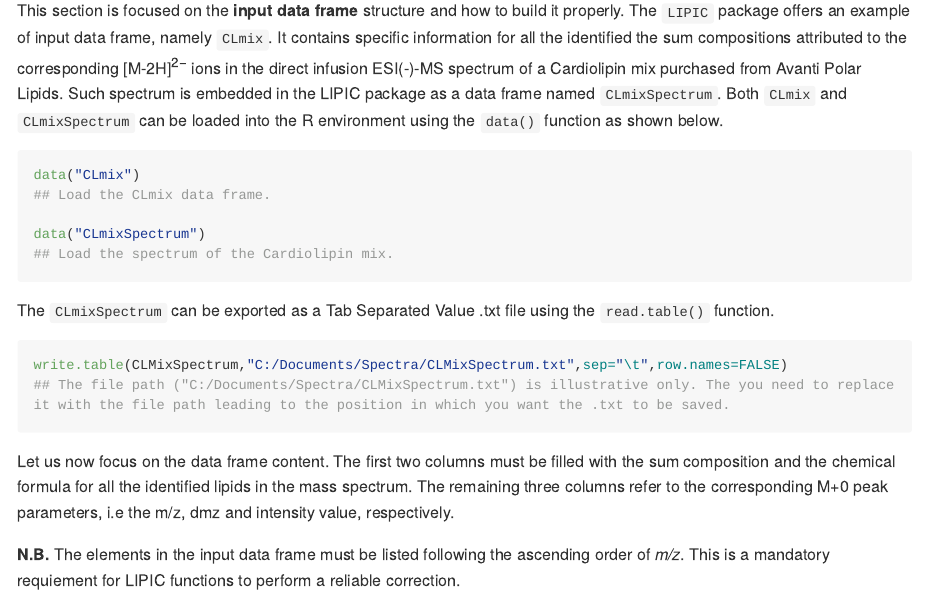
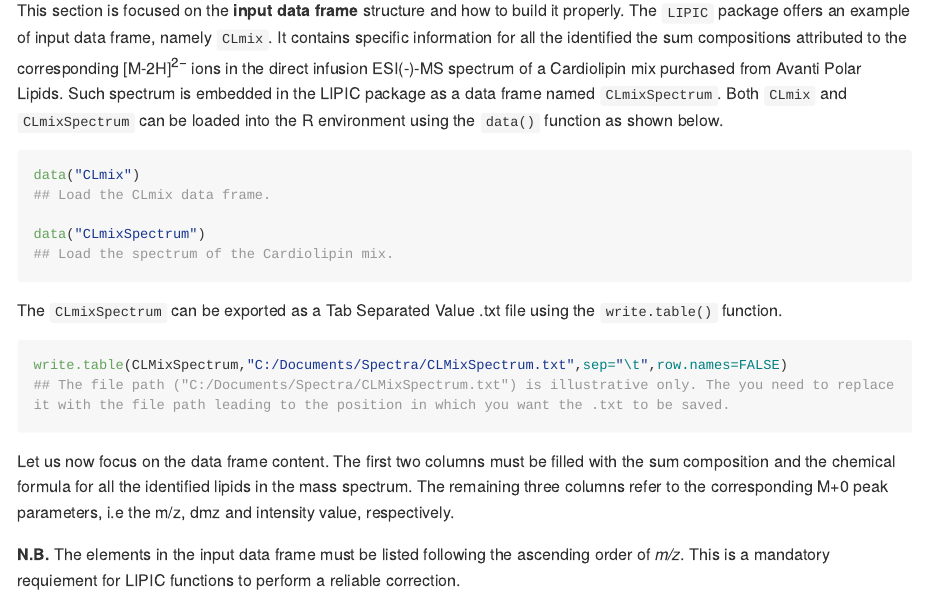
Before and after one commit to AnCaste/LIPIC, an R Markdown document (README.Rmd): the page in a window 1100 px wide, from 2080 px down. Rendered offline with R 4.5, knitr and Pandoc, with nearby package versions; some code elsewhere in the file could not run offline; long lines of code are wrapped.

Commit message:
Initial commit

````diff
--- a/README.Rmd
+++ b/README.Rmd
@@ -93,7 +93,7 @@ data("CLmix")
 data("CLmixSpectrum")
 ## Load the spectrum of the Cardiolipin mix.
 ```
-The `CLmixSpectrum` can be exported as a Tab Separated Value .txt file using the `read.table()` function.
+The `CLmixSpectrum` can be exported as a Tab Separated Value .txt file using the `write.table()` function.
 
 ``` r
 write.table(CLMixSpectrum,"C:/Documents/Spectra/CLMixSpectrum.txt",sep="\t",row.names=FALSE)
````
Also changed, not shown: docs/pkgdown.yml, 1 other file.
